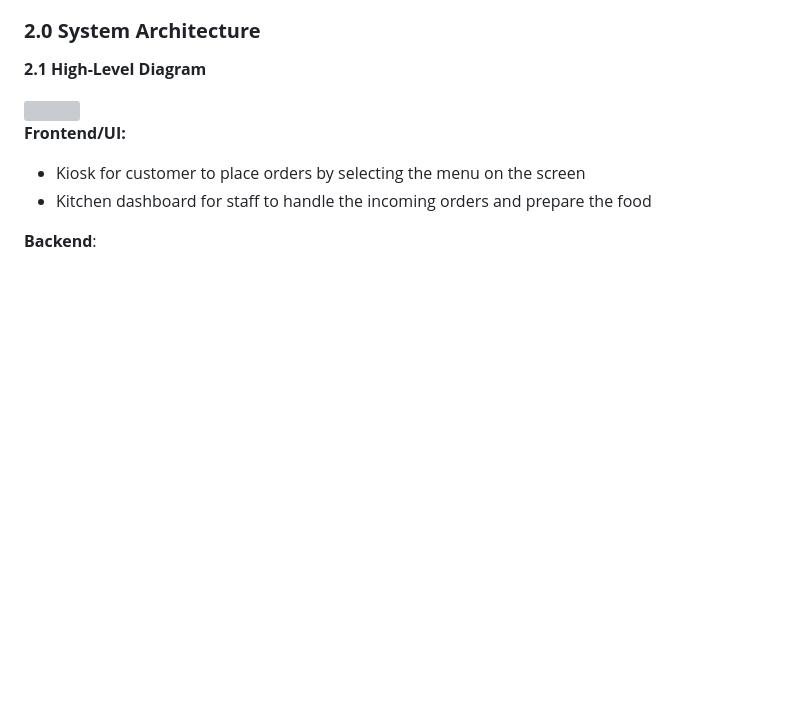
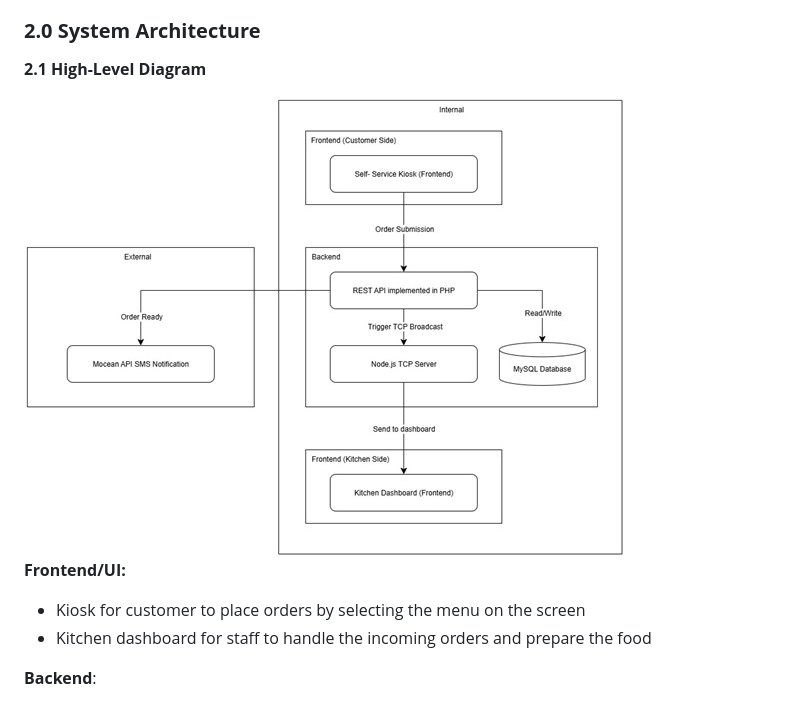
Before and after one commit to rrohana2711/U-Cafe, a Markdown page: README.md, the part around one of its changes. Rendered like a GitHub page; blank space fills up the shorter version; grey boxes are pictures that could not be loaded.

```diff
--- a/README.md
+++ b/README.md
@@ -69,7 +69,7 @@ This system demonstrates commercial value by digitalizing and streamlining food
 
 **2.1 High-Level Diagram**
 
-<img src="md images/architecture.jpg">
+<img src="images/architecture.jpg">
 
 **Frontend/UI:**
 - Kiosk for customer to place orders by selecting the menu on the screen
```
Also changed, not shown: other parts of README.md (+3 -3 lines).
